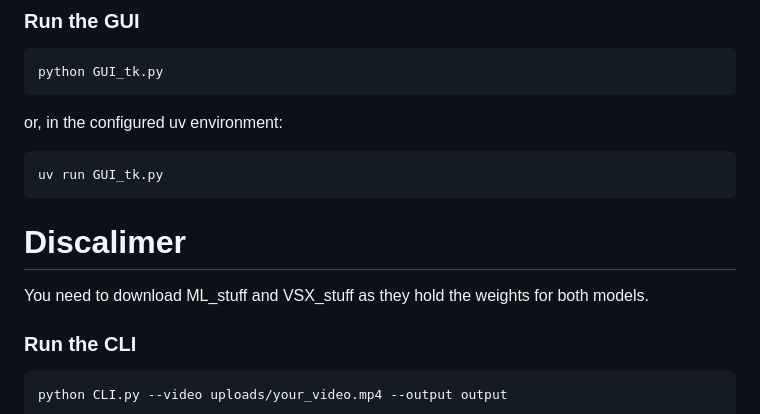
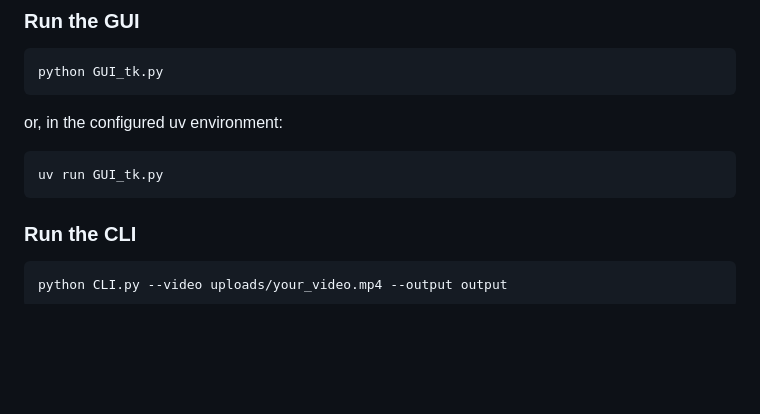
Before and after one commit to Asik007/CatsEye-Python, a Markdown page: README.md, the part around the change. GitHub-like rendering; blank space fills up the shorter version.

````diff
--- a/README.md
+++ b/README.md
@@ -64,8 +64,6 @@ or, in the configured uv environment:
 uv run GUI_tk.py
 ```
 
-# Discalimer
-You need to download ML_stuff and VSX_stuff as they hold the weights for both models.
 
 
 ### Run the CLI
````
